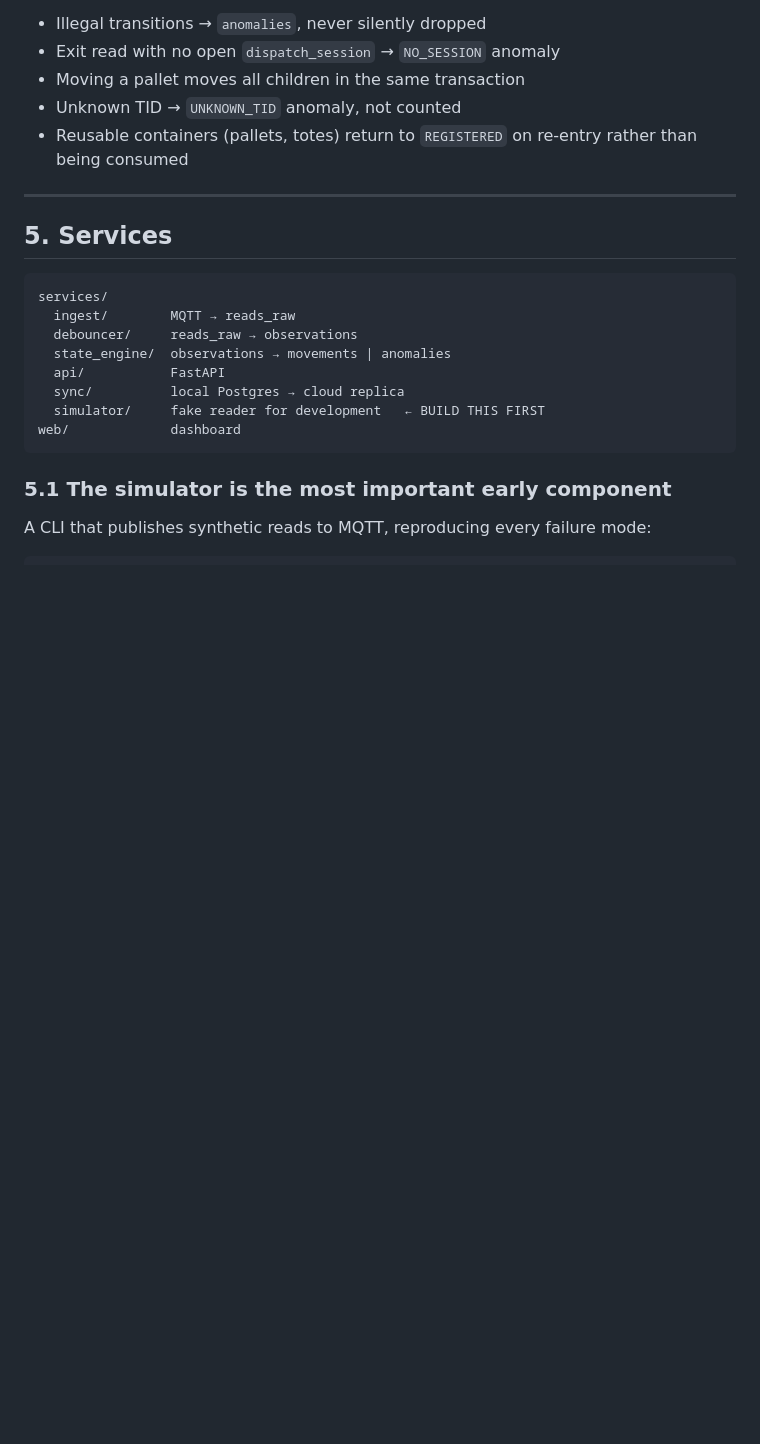
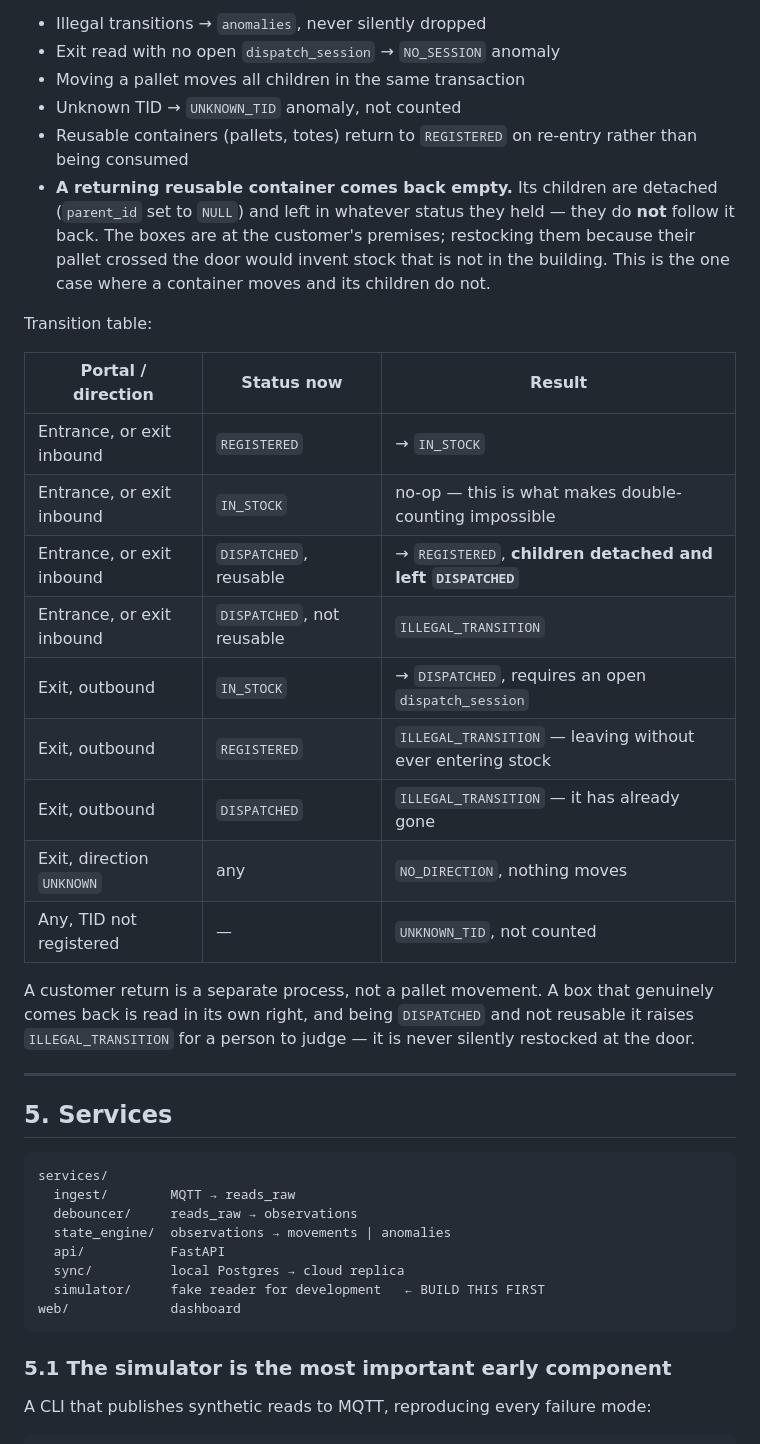
Before and after one commit to Vernocta/tasker-rfid, a Markdown page: SPEC.md, the part around one of its changes. GitHub-like rendering; blank space fills up the shorter version.

```diff
--- a/SPEC.md
+++ b/SPEC.md
@@ -269,6 +284,26 @@ Rules:
 - Moving a pallet moves all children in the same transaction
 - Unknown TID → `UNKNOWN_TID` anomaly, not counted
 - Reusable containers (pallets, totes) return to `REGISTERED` on re-entry rather than being consumed
+- **A returning reusable container comes back empty.** Its children are detached (`parent_id` set to `NULL`) and left in whatever status they held — they do **not** follow it back. The boxes are at the customer's premises; restocking them because their pallet crossed the door would invent stock that is not in the building. This is the one case where a container moves and its children do not.
+
+Transition table:
+
+| Portal / direction | Status now | Result |
+|---|---|---|
+| Entrance, or exit inbound | `REGISTERED` | → `IN_STOCK` |
+| Entrance, or exit inbound | `IN_STOCK` | no-op — this is what makes double-counting impossible |
+| Entrance, or exit inbound | `DISPATCHED`, reusable | → `REGISTERED`, **children detached and left `DISPATCHED`** |
+| Entrance, or exit inbound | `DISPATCHED`, not reusable | `ILLEGAL_TRANSITION` |
+| Exit, outbound | `IN_STOCK` | → `DISPATCHED`, requires an open `dispatch_session` |
+| Exit, outbound | `REGISTERED` | `ILLEGAL_TRANSITION` — leaving without ever entering stock |
+| Exit, outbound | `DISPATCHED` | `ILLEGAL_TRANSITION` — it has already gone |
+| Exit, direction `UNKNOWN` | any | `NO_DIRECTION`, nothing moves |
+| Any, TID not registered | — | `UNKNOWN_TID`, not counted |
+
+A customer return is a separate process, not a pallet movement. A box that
+genuinely comes back is read in its own right, and being `DISPATCHED` and not
+reusable it raises `ILLEGAL_TRANSITION` for a person to judge — it is never
+silently restocked at the door.
 
 ---
 
```
Also changed, not shown: other parts of SPEC.md (+16 -1 lines).
